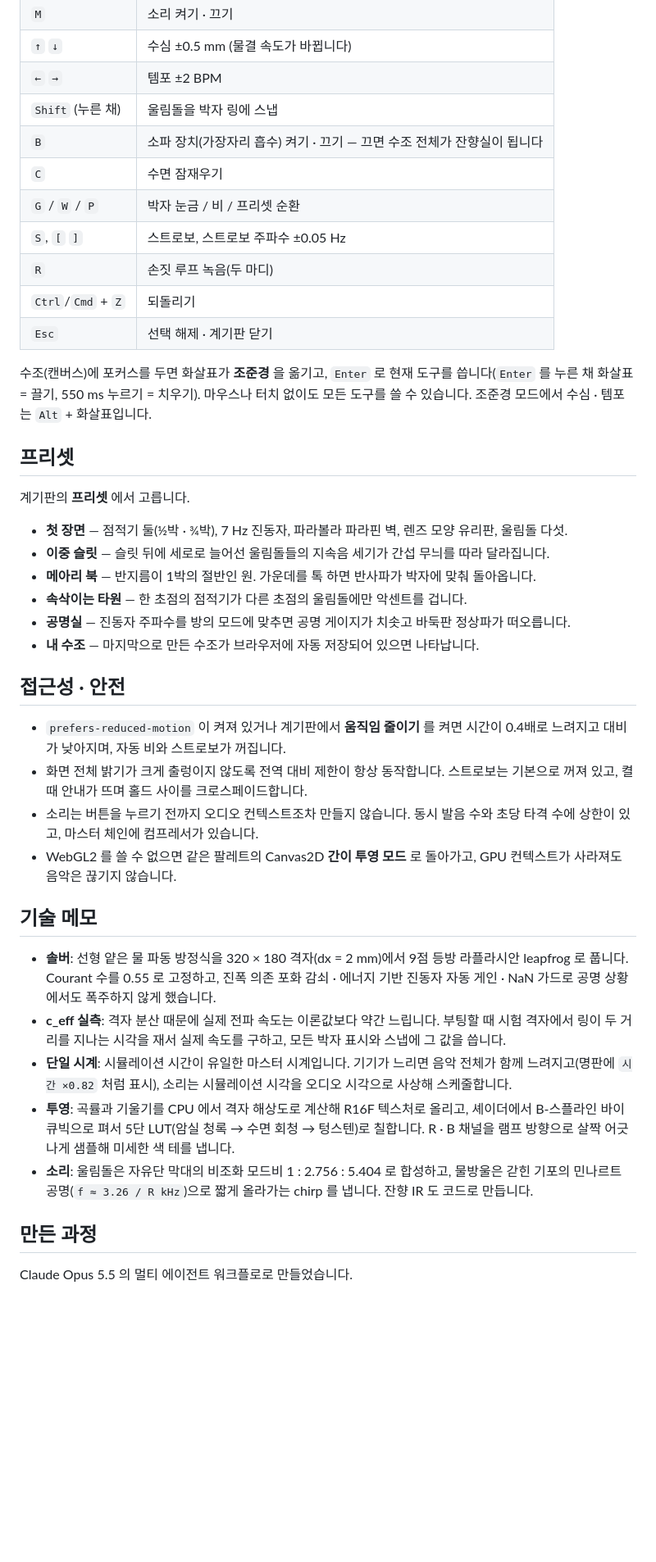
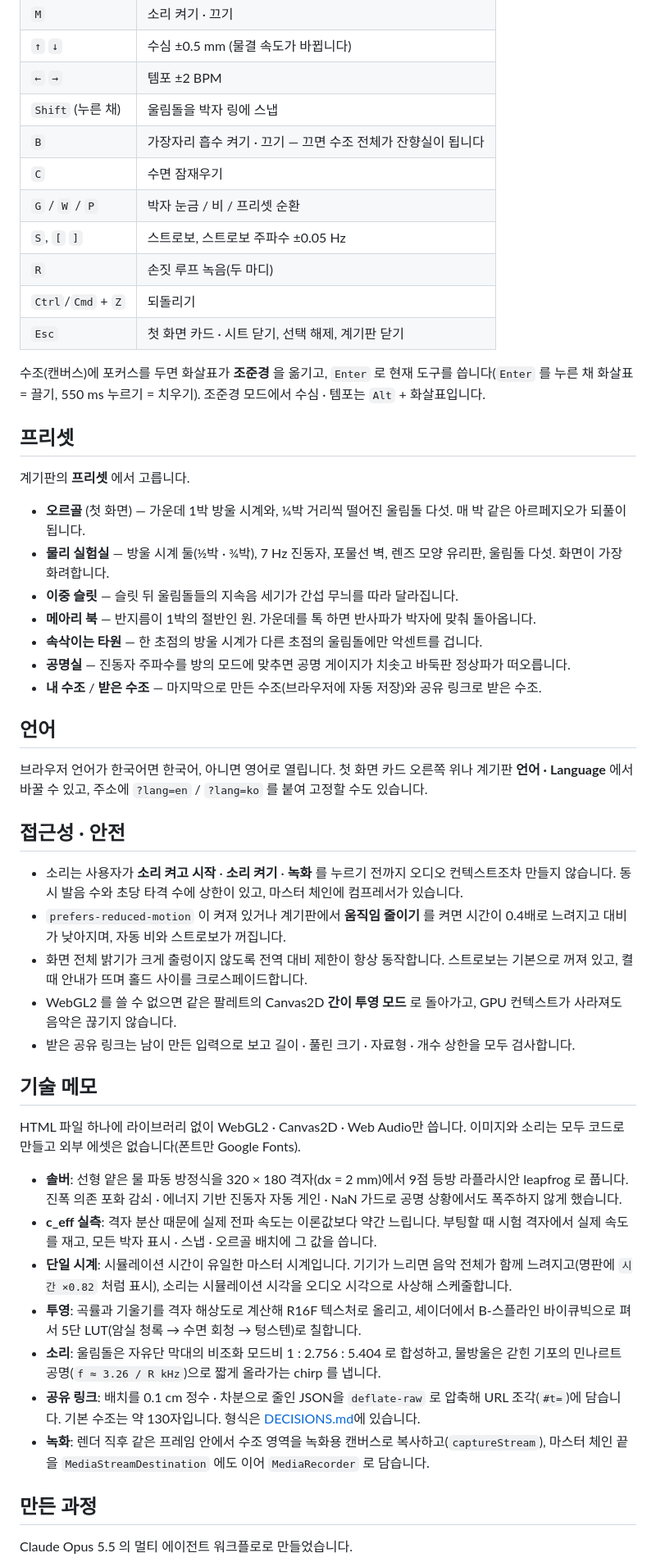
Before and after one commit to jeiel85/pamun-ripple-tank, a Markdown page: README.md, the part around one of its changes. Shown at 82% size. GitHub-like rendering; blank space fills up the shorter version.

```diff
--- a/README.md
+++ b/README.md
@@ -50,41 +57,51 @@ HTML 파일 하나에 라이브러리 없이 WebGL2 · Canvas2D · Web Audio만
 | `↑` `↓` | 수심 ±0.5 mm (물결 속도가 바뀝니다) |
 | `←` `→` | 템포 ±2 BPM |
 | `Shift` (누른 채) | 울림돌을 박자 링에 스냅 |
-| `B` | 소파 장치(가장자리 흡수) 켜기 · 끄기 — 끄면 수조 전체가 잔향실이 됩니다 |
+| `B` | 가장자리 흡수 켜기 · 끄기 — 끄면 수조 전체가 잔향실이 됩니다 |
 | `C` | 수면 잠재우기 |
 | `G` / `W` / `P` | 박자 눈금 / 비 / 프리셋 순환 |
 | `S`, `[` `]` | 스트로보, 스트로보 주파수 ±0.05 Hz |
 | `R` | 손짓 루프 녹음(두 마디) |
 | `Ctrl`/`Cmd` + `Z` | 되돌리기 |
-| `Esc` | 선택 해제 · 계기판 닫기 |
+| `Esc` | 첫 화면 카드 · 시트 닫기, 선택 해제, 계기판 닫기 |
 
-수조(캔버스)에 포커스를 두면 화살표가 **조준경** 을 옮기고, `Enter` 로 현재 도구를 씁니다(`Enter` 를 누른 채 화살표 = 끌기, 550 ms 누르기 = 치우기). 마우스나 터치 없이도 모든 도구를 쓸 수 있습니다. 조준경 모드에서 수심 · 템포는 `Alt` + 화살표입니다.
+수조(캔버스)에 포커스를 두면 화살표가 **조준경** 을 옮기고, `Enter` 로 현재 도구를 씁니다(`Enter` 를 누른 채 화살표 = 끌기, 550 ms 누르기 = 치우기). 조준경 모드에서 수심 · 템포는 `Alt` + 화살표입니다.
 
 ## 프리셋
 
 계기판의 **프리셋** 에서 고릅니다.
 
-- **첫 장면** — 점적기 둘(½박 · ¾박), 7 Hz 진동자, 파라볼라 파라핀 벽, 렌즈 모양 유리판, 울림돌 다섯.
-- **이중 슬릿** — 슬릿 뒤에 세로로 늘어선 울림돌들의 지속음 세기가 간섭 무늬를 따라 달라집니다.
+- **오르골** (첫 화면) — 가운데 1박 방울 시계와, ¼박 거리씩 떨어진 울림돌 다섯. 매 박 같은 아르페지오가 되풀이됩니다.
+- **물리 실험실** — 방울 시계 둘(½박 · ¾박), 7 Hz 진동자, 포물선 벽, 렌즈 모양 유리판, 울림돌 다섯. 화면이 가장 화려합니다.
+- **이중 슬릿** — 슬릿 뒤 울림돌들의 지속음 세기가 간섭 무늬를 따라 달라집니다.
 - **메아리 북** — 반지름이 1박의 절반인 원. 가운데를 톡 하면 반사파가 박자에 맞춰 돌아옵니다.
-- **속삭이는 타원** — 한 초점의 점적기가 다른 초점의 울림돌에만 악센트를 겁니다.
+- **속삭이는 타원** — 한 초점의 방울 시계가 다른 초점의 울림돌에만 악센트를 겁니다.
 - **공명실** — 진동자 주파수를 방의 모드에 맞추면 공명 게이지가 치솟고 바둑판 정상파가 떠오릅니다.
-- **내 수조** — 마지막으로 만든 수조가 브라우저에 자동 저장되어 있으면 나타납니다.
+- **내 수조** / **받은 수조** — 마지막으로 만든 수조(브라우저에 자동 저장)와 공유 링크로 받은 수조.
+
+## 언어
+
+브라우저 언어가 한국어면 한국어, 아니면 영어로 열립니다. 첫 화면 카드 오른쪽 위나 계기판 **언어 · Language** 에서 바꿀 수 있고, 주소에 `?lang=en` / `?lang=ko` 를 붙여 고정할 수도 있습니다.
 
 ## 접근성 · 안전
 
+- 소리는 사용자가 **소리 켜고 시작** · **소리 켜기** · **녹화** 를 누르기 전까지 오디오 컨텍스트조차 만들지 않습니다. 동시 발음 수와 초당 타격 수에 상한이 있고, 마스터 체인에 컴프레서가 있습니다.
 - `prefers-reduced-motion` 이 켜져 있거나 계기판에서 **움직임 줄이기** 를 켜면 시간이 0.4배로 느려지고 대비가 낮아지며, 자동 비와 스트로보가 꺼집니다.
 - 화면 전체 밝기가 크게 출렁이지 않도록 전역 대비 제한이 항상 동작합니다. 스트로보는 기본으로 꺼져 있고, 켤 때 안내가 뜨며 홀드 사이를 크로스페이드합니다.
-- 소리는 버튼을 누르기 전까지 오디오 컨텍스트조차 만들지 않습니다. 동시 발음 수와 초당 타격 수에 상한이 있고, 마스터 체인에 컴프레서가 있습니다.
 - WebGL2 를 쓸 수 없으면 같은 팔레트의 Canvas2D **간이 투영 모드** 로 돌아가고, GPU 컨텍스트가 사라져도 음악은 끊기지 않습니다.
+- 받은 공유 링크는 남이 만든 입력으로 보고 길이 · 풀린 크기 · 자료형 · 개수 상한을 모두 검사합니다.
 
 ## 기술 메모
 
-- **솔버**: 선형 얕은 물 파동 방정식을 320 × 180 격자(dx = 2 mm)에서 9점 등방 라플라시안 leapfrog 로 풉니다. Courant 수를 0.55 로 고정하고, 진폭 의존 포화 감쇠 · 에너지 기반 진동자 자동 게인 · NaN 가드로 공명 상황에서도 폭주하지 않게 했습니다.
-- **c_eff 실측**: 격자 분산 때문에 실제 전파 속도는 이론값보다 약간 느립니다. 부팅할 때 시험 격자에서 링이 두 거리를 지나는 시각을 재서 실제 속도를 구하고, 모든 박자 표시와 스냅에 그 값을 씁니다.
+HTML 파일 하나에 라이브러리 없이 WebGL2 · Canvas2D · Web Audio만 씁니다. 이미지와 소리는 모두 코드로 만들고 외부 에셋은 없습니다(폰트만 Google Fonts).
+
+- **솔버**: 선형 얕은 물 파동 방정식을 320 × 180 격자(dx = 2 mm)에서 9점 등방 라플라시안 leapfrog 로 풉니다. 진폭 의존 포화 감쇠 · 에너지 기반 진동자 자동 게인 · NaN 가드로 공명 상황에서도 폭주하지 않게 했습니다.
+- **c_eff 실측**: 격자 분산 때문에 실제 전파 속도는 이론값보다 약간 느립니다. 부팅할 때 시험 격자에서 실제 속도를 재고, 모든 박자 표시 · 스냅 · 오르골 배치에 그 값을 씁니다.
 - **단일 시계**: 시뮬레이션 시간이 유일한 마스터 시계입니다. 기기가 느리면 음악 전체가 함께 느려지고(명판에 `시간 ×0.82` 처럼 표시), 소리는 시뮬레이션 시각을 오디오 시각으로 사상해 스케줄합니다.
-- **투영**: 곡률과 기울기를 CPU 에서 격자 해상도로 계산해 R16F 텍스처로 올리고, 셰이더에서 B-스플라인 바이큐빅으로 펴서 5단 LUT(암실 청록 → 수면 회청 → 텅스텐)로 칠합니다. R · B 채널을 램프 방향으로 살짝 어긋나게 샘플해 미세한 색 테를 냅니다.
-- **소리**: 울림돌은 자유단 막대의 비조화 모드비 1 : 2.756 : 5.404 로 합성하고, 물방울은 갇힌 기포의 민나르트 공명(`f ≈ 3.26 / R kHz`)으로 짧게 올라가는 chirp 를 냅니다. 잔향 IR 도 코드로 만듭니다.
+- **투영**: 곡률과 기울기를 격자 해상도로 계산해 R16F 텍스처로 올리고, 셰이더에서 B-스플라인 바이큐빅으로 펴서 5단 LUT(암실 청록 → 수면 회청 → 텅스텐)로 칠합니다.
+- **소리**: 울림돌은 자유단 막대의 비조화 모드비 1 : 2.756 : 5.404 로 합성하고, 물방울은 갇힌 기포의 민나르트 공명(`f ≈ 3.26 / R kHz`)으로 짧게 올라가는 chirp 를 냅니다.
+- **공유 링크**: 배치를 0.1 cm 정수 · 차분으로 줄인 JSON을 `deflate-raw` 로 압축해 URL 조각(`#t=`)에 담습니다. 기본 수조는 약 130자입니다. 형식은 [DECISIONS.md](DECISIONS.md)에 있습니다.
+- **녹화**: 렌더 직후 같은 프레임 안에서 수조 영역을 녹화용 캔버스로 복사하고(`captureStream`), 마스터 체인 끝을 `MediaStreamDestination` 에도 이어 `MediaRecorder` 로 담습니다.
 
 ## 만든 과정
 
```
Also changed, not shown: other parts of README.md (+41 -36 lines), BACKLOG.md (+8 -1 lines), DECISIONS.md (added, +48 -0 lines), README.en.md (added, +58 -0 lines), docs/DEVIATIONS.md (+13 -0 lines), docs/LAUNCH.md (added, +95 -0 lines), docs/og.jpg, docs/screenshot-desktop.png, docs/screenshot-en.png (added), 1 other file.
